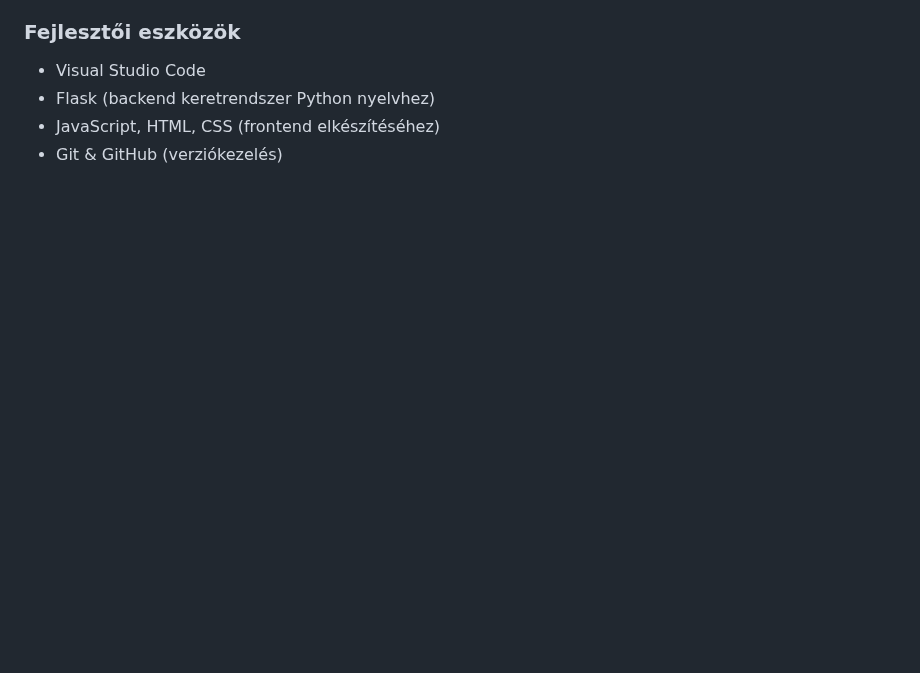
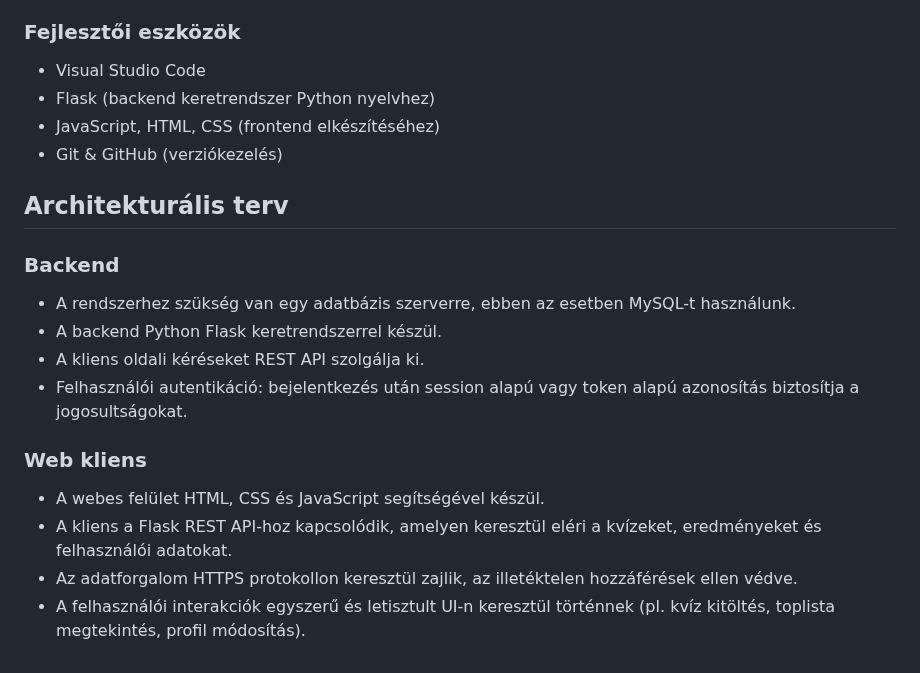
Before and after one commit to Dlevy004/quiz-webapp, a Markdown page: rendszerterv.md, the part around the change. Drawn GitHub-style; blank space fills up the shorter version.

Commit message:
docs(rendszerterv): add architectural plan section

```diff
--- a/rendszerterv.md
+++ b/rendszerterv.md
@@ -160,3 +160,19 @@ A rendszernek a fejlesztés és üzemeltetés során az alábbi jogszabályoknak
 - Flask (backend keretrendszer Python nyelvhez)
 - JavaScript, HTML, CSS (frontend elkészítéséhez)
 - Git & GitHub (verziókezelés)
+
+## Architekturális terv
+
+### Backend
+
+- A rendszerhez szükség van egy adatbázis szerverre, ebben az esetben MySQL-t használunk.
+- A backend Python Flask keretrendszerrel készül.
+- A kliens oldali kéréseket REST API szolgálja ki.
+- Felhasználói autentikáció: bejelentkezés után session alapú vagy token alapú azonosítás biztosítja a jogosultságokat.
+
+### Web kliens
+
+- A webes felület HTML, CSS és JavaScript segítségével készül.
+- A kliens a Flask REST API-hoz kapcsolódik, amelyen keresztül eléri a kvízeket, eredményeket és felhasználói adatokat.
+- Az adatforgalom HTTPS protokollon keresztül zajlik, az illetéktelen hozzáférések ellen védve.
+- A felhasználói interakciók egyszerű és letisztult UI-n keresztül történnek (pl. kvíz kitöltés, toplista megtekintés, profil módosítás).
```
